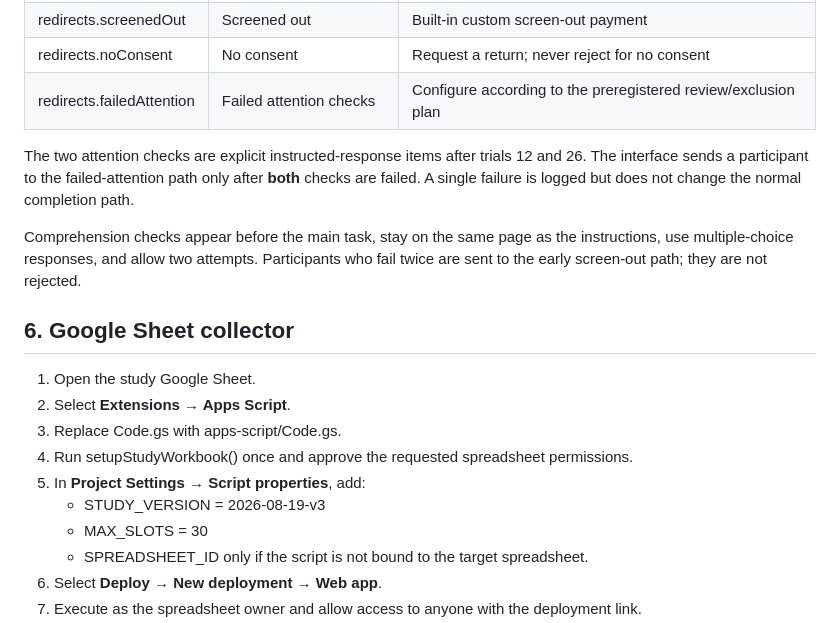
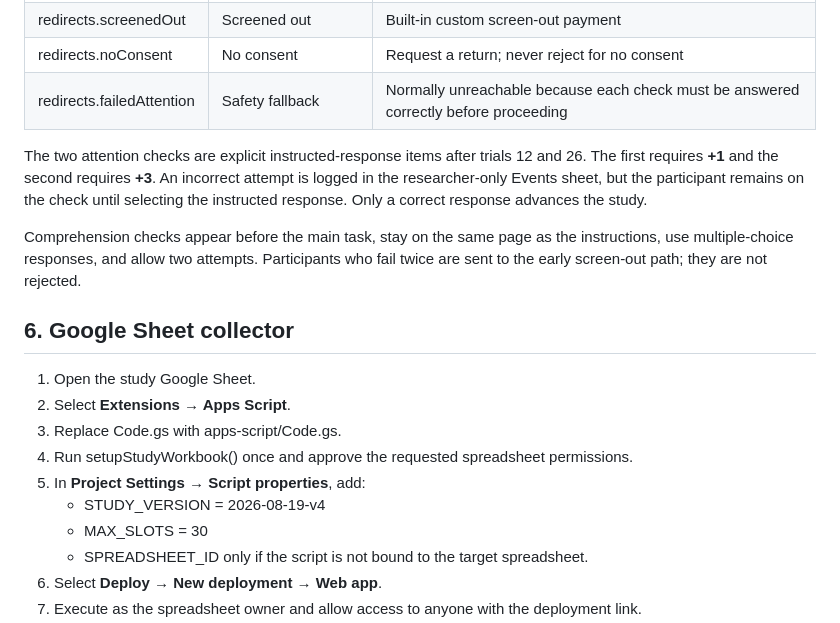
Before and after one commit to textenr-test/study1_interface, a Markdown page: docs/prolific-setup.md, the part around the change. GitHub-like rendering.

Commit message:
Unify interface background and gate attention checks

```diff
--- a/docs/prolific-setup.md
+++ b/docs/prolific-setup.md
@@ -55,9 +55,9 @@ Create the paths below in Prolific **before** publishing, then paste each comple
 | redirects.complete | Successful completion | Approve according to the study's review setting |
 | redirects.screenedOut | Screened out | Built-in custom screen-out payment |
 | redirects.noConsent | No consent | Request a return; never reject for no consent |
-| redirects.failedAttention | Failed attention checks | Configure according to the preregistered review/exclusion plan |
+| redirects.failedAttention | Safety fallback | Normally unreachable because each check must be answered correctly before proceeding |
 
-The two attention checks are explicit instructed-response items after trials 12 and 26. The interface sends a participant to the failed-attention path only after **both** checks are failed. A single failure is logged but does not change the normal completion path.
+The two attention checks are explicit instructed-response items after trials 12 and 26. The first requires **+1** and the second requires **+3**. An incorrect attempt is logged in the researcher-only Events sheet, but the participant remains on the check until selecting the instructed response. Only a correct response advances the study.
 
 Comprehension checks appear before the main task, stay on the same page as the instructions, use multiple-choice responses, and allow two attempts. Participants who fail twice are sent to the early screen-out path; they are not rejected.
 
@@ -68,7 +68,7 @@ Comprehension checks appear before the main task, stay on the same page as the i
 3. Replace Code.gs with apps-script/Code.gs.
 4. Run setupStudyWorkbook() once and approve the requested spreadsheet permissions.
 5. In **Project Settings → Script properties**, add:
-   - STUDY_VERSION = 2026-08-19-v3
+   - STUDY_VERSION = 2026-08-19-v4
    - MAX_SLOTS = 30
    - SPREADSHEET_ID only if the script is not bound to the target spreadsheet.
 6. Select **Deploy → New deployment → Web app**.
```
